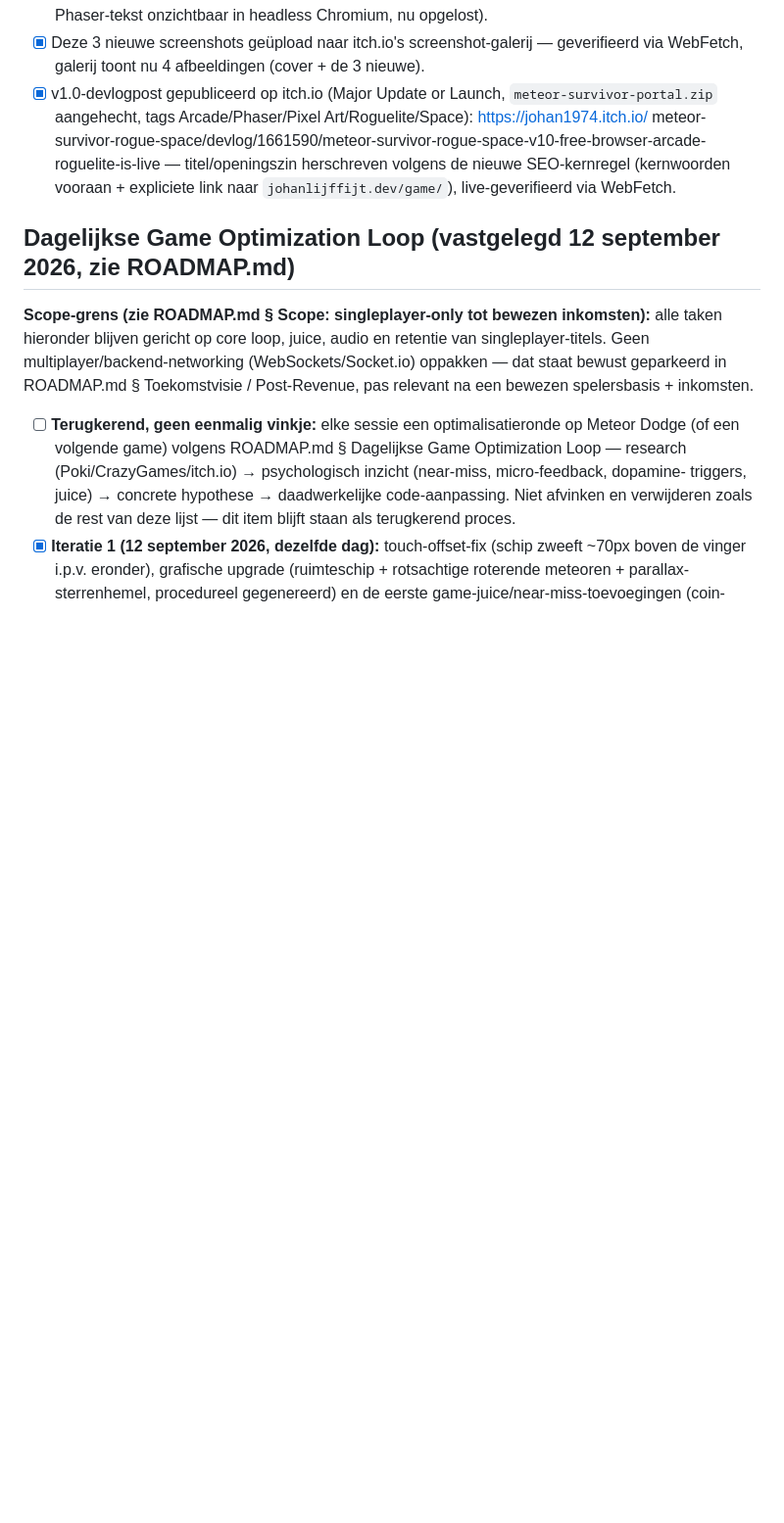
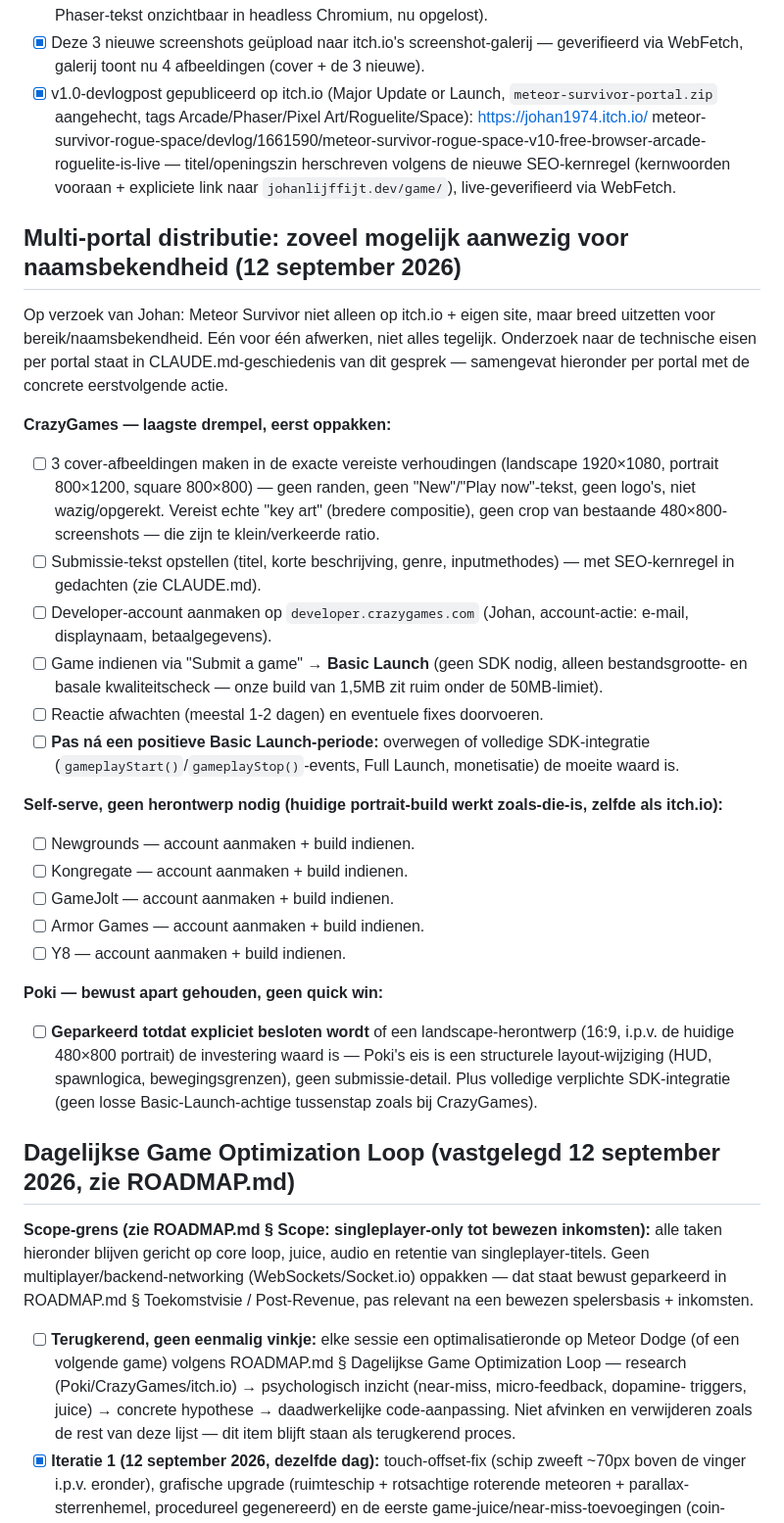
Before and after one commit to Johan1974/johanlijffijt.dev, a Markdown page: TODO.md, the part around the change. Shown at 98% size. Rendered like a GitHub page; blank space fills up the shorter version.

Commit message:
Add multi-portal distribution checklist to TODO.md
Johan wants Meteor Survivor listed on as many game portals as
possible for reach/brand awareness. Broke down the CrazyGames/Poki
research from this session into concrete, sequenced action items:
CrazyGames Basic Launch first (lowest friction), then self-serve
portals that need no redesign (Newgrounds, Kongregate, GameJolt,
Armor Games, Y8), with Poki explicitly parked pending a decision on
the landscape-redesign investment it requires.

Co-Authored-By: Claude Sonnet 5 <noreply@anthropic.com>

```diff
--- a/TODO.md
+++ b/TODO.md
@@ -46,6 +46,41 @@ apps/CLAUDE.md-index). Geen naamsbotsing gevonden (check zoals bij Streakly→Tu
       meteor-survivor-rogue-space/devlog/1661590/meteor-survivor-rogue-space-v10-free-browser-arcade-roguelite-is-live
       — titel/openingszin herschreven volgens de nieuwe SEO-kernregel (kernwoorden vooraan +
       expliciete link naar `johanlijffijt.dev/game/`), live-geverifieerd via WebFetch.
+
+## Multi-portal distributie: zoveel mogelijk aanwezig voor naamsbekendheid (12 september 2026)
+
+Op verzoek van Johan: Meteor Survivor niet alleen op itch.io + eigen site, maar breed uitzetten
+voor bereik/naamsbekendheid. Eén voor één afwerken, niet alles tegelijk. Onderzoek naar de
+technische eisen per portal staat in CLAUDE.md-geschiedenis van dit gesprek — samengevat hieronder
+per portal met de concrete eerstvolgende actie.
+
+**CrazyGames — laagste drempel, eerst oppakken:**
+- [ ] 3 cover-afbeeldingen maken in de exacte vereiste verhoudingen (landscape 1920×1080, portrait
+      800×1200, square 800×800) — geen randen, geen "New"/"Play now"-tekst, geen logo's, niet
+      wazig/opgerekt. Vereist echte "key art" (bredere compositie), geen crop van bestaande
+      480×800-screenshots — die zijn te klein/verkeerde ratio.
+- [ ] Submissie-tekst opstellen (titel, korte beschrijving, genre, inputmethodes) — met SEO-kernregel
+      in gedachten (zie CLAUDE.md).
+- [ ] Developer-account aanmaken op `developer.crazygames.com` (Johan, account-actie: e-mail,
+      displaynaam, betaalgegevens).
+- [ ] Game indienen via "Submit a game" → **Basic Launch** (geen SDK nodig, alleen bestandsgrootte-
+      en basale kwaliteitscheck — onze build van 1,5MB zit ruim onder de 50MB-limiet).
+- [ ] Reactie afwachten (meestal 1-2 dagen) en eventuele fixes doorvoeren.
+- [ ] **Pas ná een positieve Basic Launch-periode:** overwegen of volledige SDK-integratie
+      (`gameplayStart()`/`gameplayStop()`-events, Full Launch, monetisatie) de moeite waard is.
+
+**Self-serve, geen herontwerp nodig (huidige portrait-build werkt zoals-die-is, zelfde als itch.io):**
+- [ ] Newgrounds — account aanmaken + build indienen.
+- [ ] Kongregate — account aanmaken + build indienen.
+- [ ] GameJolt — account aanmaken + build indienen.
+- [ ] Armor Games — account aanmaken + build indienen.
+- [ ] Y8 — account aanmaken + build indienen.
+
+**Poki — bewust apart gehouden, geen quick win:**
+- [ ] **Geparkeerd totdat expliciet besloten wordt** of een landscape-herontwerp (16:9, i.p.v. de
+      huidige 480×800 portrait) de investering waard is — Poki's eis is een structurele
+      layout-wijziging (HUD, spawnlogica, bewegingsgrenzen), geen submissie-detail. Plus volledige
+      verplichte SDK-integratie (geen losse Basic-Launch-achtige tussenstap zoals bij CrazyGames).
 
 ## Dagelijkse Game Optimization Loop (vastgelegd 12 september 2026, zie ROADMAP.md)
 
```
